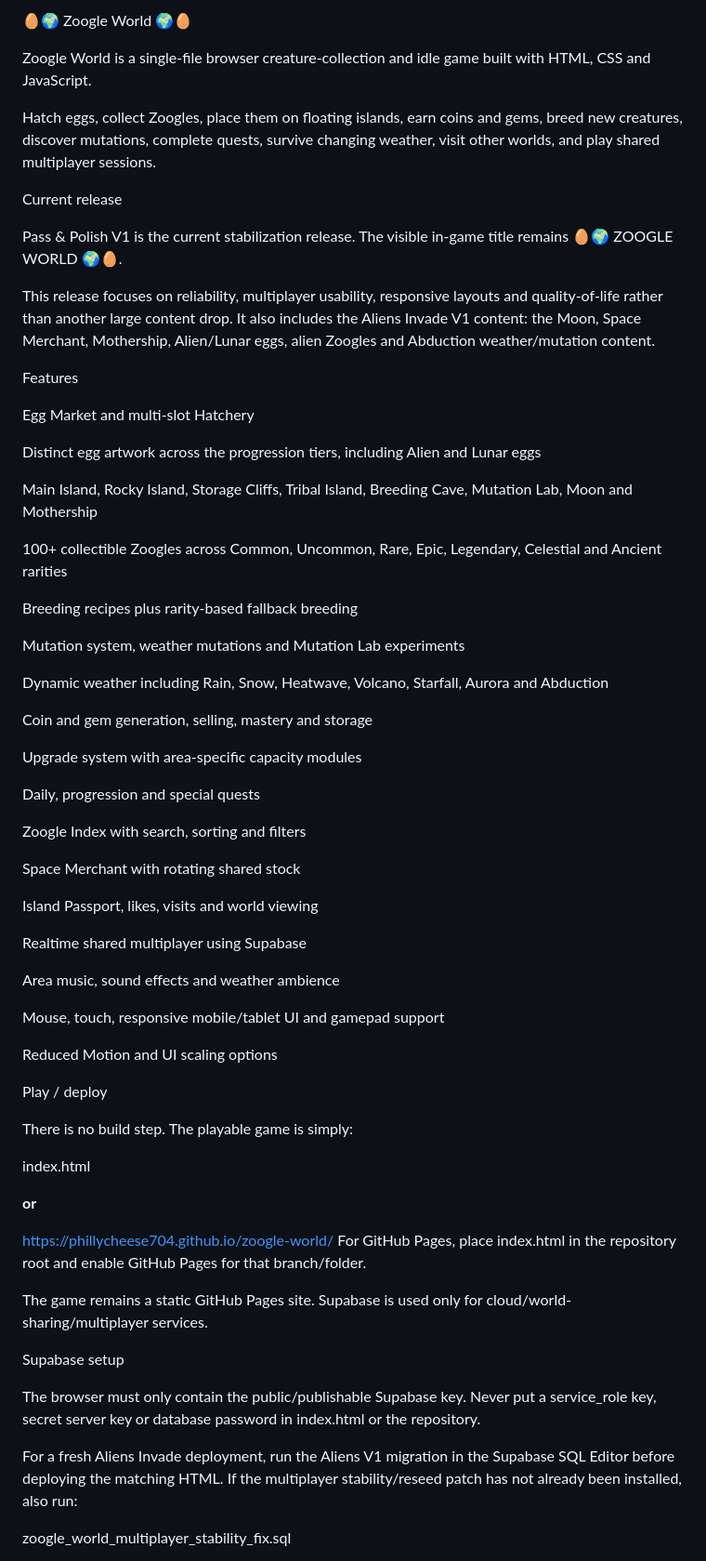
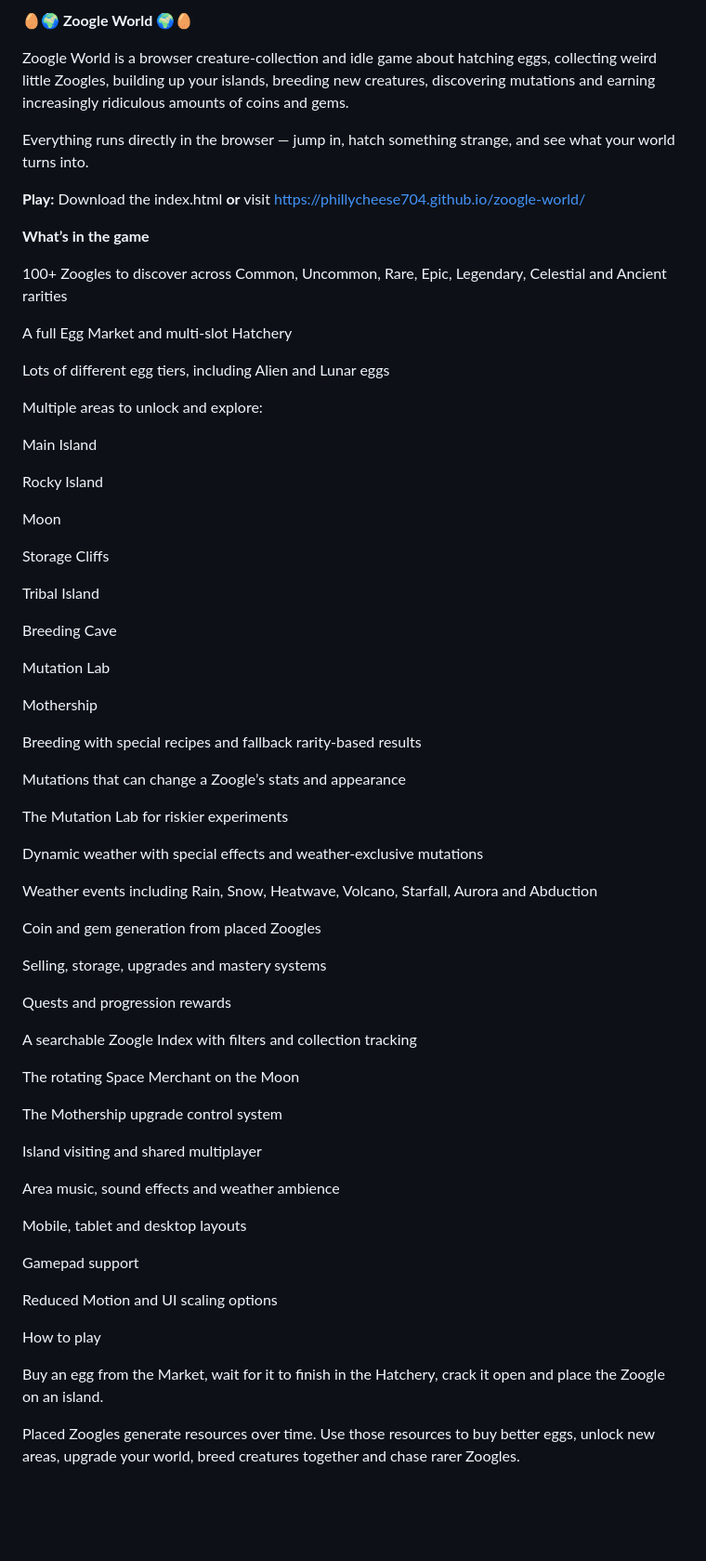
Before and after one commit to phillycheese704/zoogle-world, a Markdown page: README.md, the part around one of its changes. Shown at 93% size. Drawn GitHub-style; blank space fills up the shorter version.

Commit message:
Revise README for improved game description and features
Updated the README to enhance clarity and formatting.

```diff
--- a/README.md
+++ b/README.md
@@ -1,69 +1,74 @@
-🥚🌍 Zoogle World 🌍🥚
+**🥚🌍 Zoogle World 🌍🥚**
 
-Zoogle World is a single-file browser creature-collection and idle game built with HTML, CSS and JavaScript.
+Zoogle World is a browser creature-collection and idle game about hatching eggs, collecting weird little Zoogles, building up your islands, breeding new creatures, discovering mutations and earning increasingly ridiculous amounts of coins and gems.
 
-Hatch eggs, collect Zoogles, place them on floating islands, earn coins and gems, breed new creatures, discover mutations, complete quests, survive changing weather, visit other worlds, and play shared multiplayer sessions.
+Everything runs directly in the browser — jump in, hatch something strange, and see what your world turns into.
 
-Current release
 
-Pass & Polish V1 is the current stabilization release. The visible in-game title remains 🥚🌍 ZOOGLE WORLD 🌍🥚.
+**Play:**
+Download the index.html **or** visit https://phillycheese704.github.io/zoogle-world/
 
-This release focuses on reliability, multiplayer usability, responsive layouts and quality-of-life rather than another large content drop. It also includes the Aliens Invade V1 content: the Moon, Space Merchant, Mothership, Alien/Lunar eggs, alien Zoogles and Abduction weather/mutation content.
+**What’s in the game**
 
-Features
+100+ Zoogles to discover across Common, Uncommon, Rare, Epic, Legendary, Celestial and Ancient rarities
 
-Egg Market and multi-slot Hatchery
+A full Egg Market and multi-slot Hatchery
 
-Distinct egg artwork across the progression tiers, including Alien and Lunar eggs
+Lots of different egg tiers, including Alien and Lunar eggs
 
-Main Island, Rocky Island, Storage Cliffs, Tribal Island, Breeding Cave, Mutation Lab, Moon and Mothership
+Multiple areas to unlock and explore:
 
-100+ collectible Zoogles across Common, Uncommon, Rare, Epic, Legendary, Celestial and Ancient rarities
+Main Island
 
-Breeding recipes plus rarity-based fallback breeding
+Rocky Island
 
-Mutation system, weather mutations and Mutation Lab experiments
+Moon
 
-Dynamic weather including Rain, Snow, Heatwave, Volcano, Starfall, Aurora and Abduction
+Storage Cliffs
 
-Coin and gem generation, selling, mastery and storage
+Tribal Island
 
-Upgrade system with area-specific capacity modules
+Breeding Cave
 
-Daily, progression and special quests
+Mutation Lab
 
-Zoogle Index with search, sorting and filters
+Mothership
 
-Space Merchant with rotating shared stock
+Breeding with special recipes and fallback rarity-based results
 
-Island Passport, likes, visits and world viewing
+Mutations that can change a Zoogle’s stats and appearance
 
-Realtime shared multiplayer using Supabase
+The Mutation Lab for riskier experiments
+
+Dynamic weather with special effects and weather-exclusive mutations
+
+Weather events including Rain, Snow, Heatwave, Volcano, Starfall, Aurora and Abduction
+
+Coin and gem generation from placed Zoogles
+
+Selling, storage, upgrades and mastery systems
+
+Quests and progression rewards
+
+A searchable Zoogle Index with filters and collection tracking
+
+The rotating Space Merchant on the Moon
+
+The Mothership upgrade control system
+
+Island visiting and shared multiplayer
 
 Area music, sound effects and weather ambience
 
-Mouse, touch, responsive mobile/tablet UI and gamepad support
+Mobile, tablet and desktop layouts
+
+Gamepad support
 
 Reduced Motion and UI scaling options
 
-Play / deploy
+How to play
 
-There is no build step. The playable game is simply:
+Buy an egg from the Market, wait for it to finish in the Hatchery, crack it open and place the Zoogle on an island.
 
-index.html
+Placed Zoogles generate resources over time. Use those resources to buy better eggs, unlock new areas, upgrade your world, breed creatures together and chase rarer Zoogles.
 
-**or**
-
-https://phillycheese704.github.io/zoogle-world/
-For GitHub Pages, place index.html in the repository root and enable GitHub Pages for that branch/folder.
-
-The game remains a static GitHub Pages site. Supabase is used only for cloud/world-sharing/multiplayer services.
-
-Supabase setup
-
-The browser must only contain the public/publishable Supabase key. Never put a service_role key, secret server key or database password in index.html or the repository.
-
-For a fresh Aliens Invade deployment, run the Aliens V1 migration in the Supabase SQL Editor before deploying the matching HTML. If the multiplayer stability/reseed patch has not already been installed, also run:
-
-zoogle_world_multiplayer_stability_fix.sql
-
```
Also changed, not shown: other parts of README.md (+82 -98 lines).
